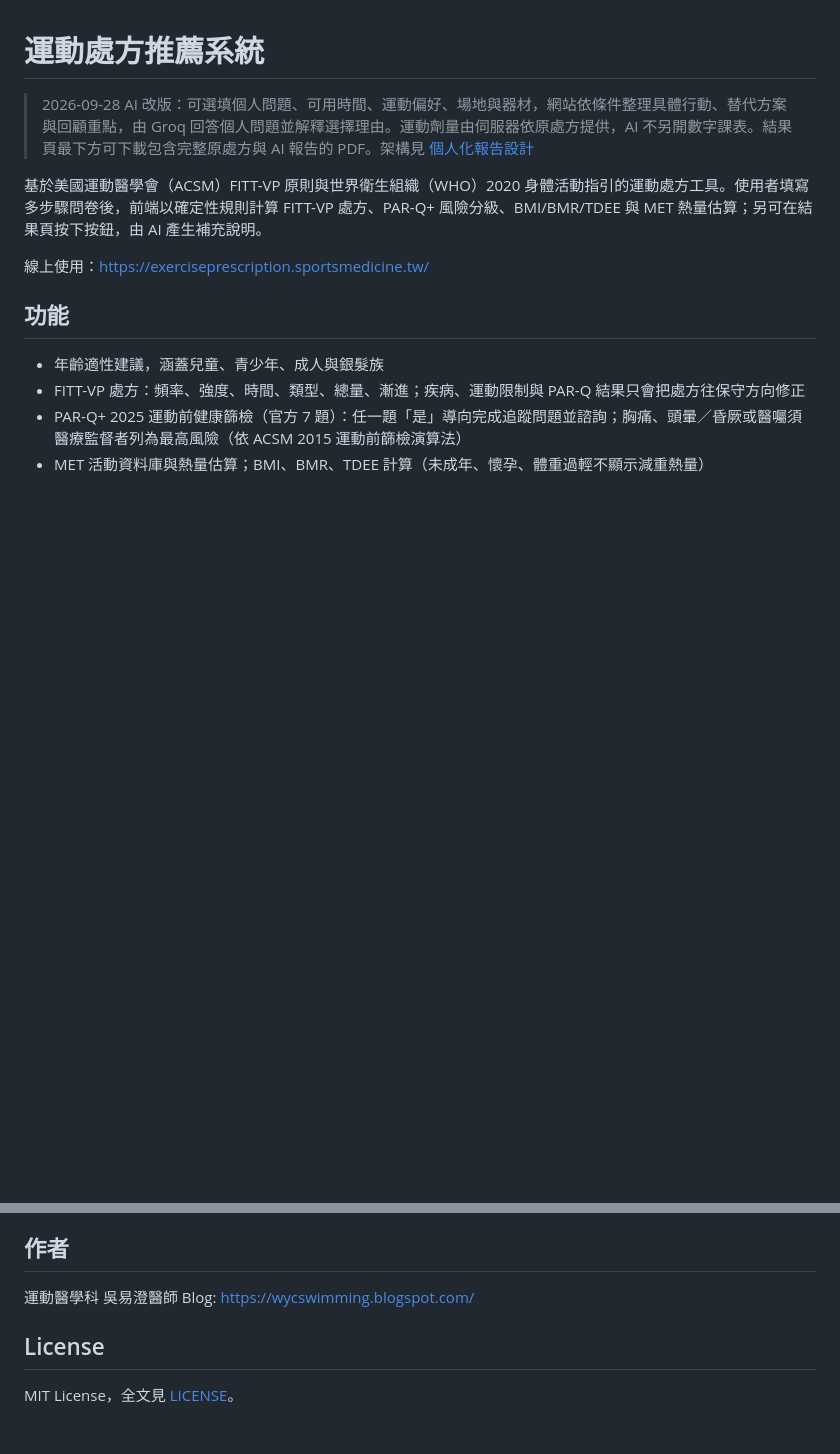
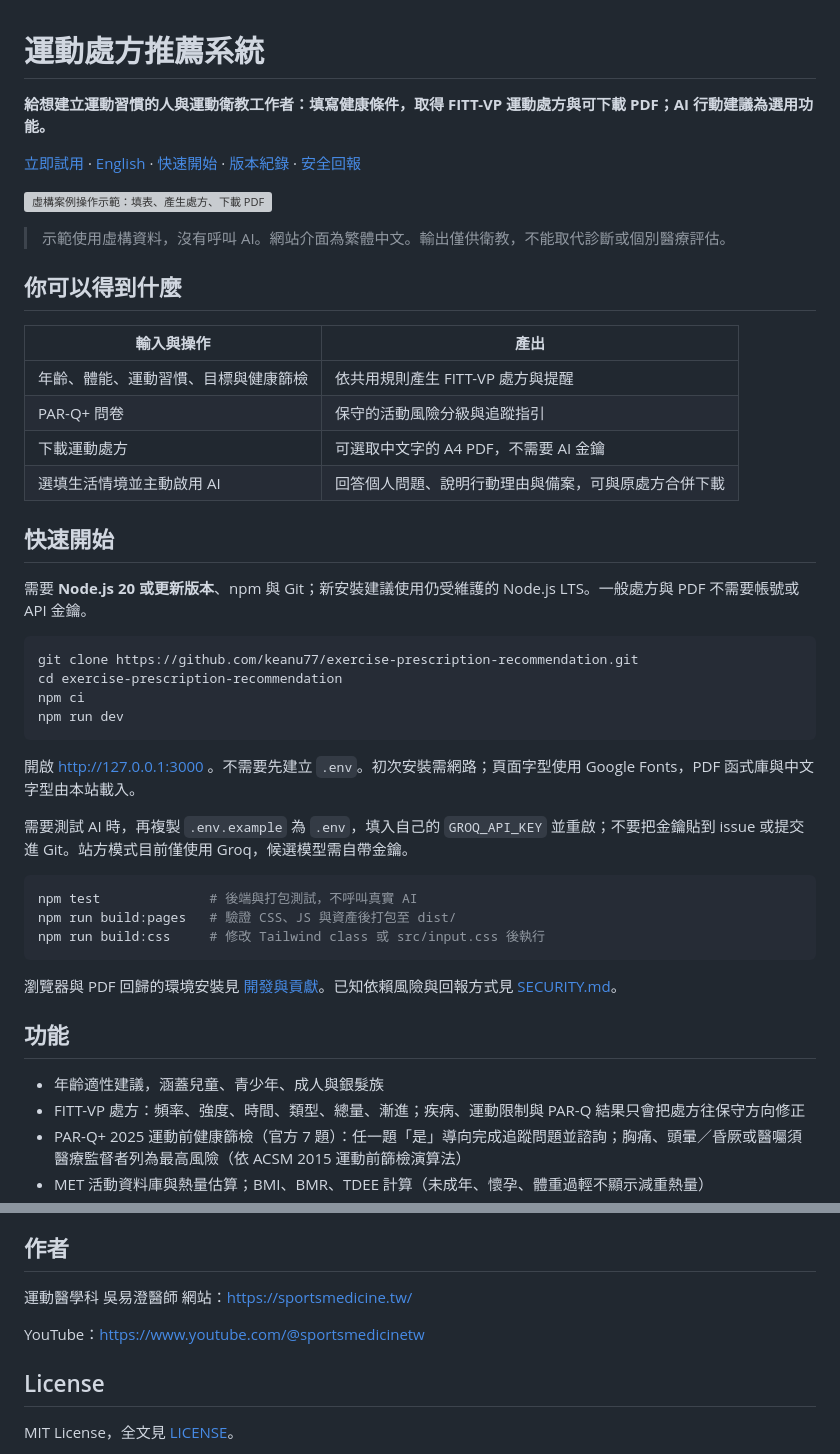
Before and after one commit to keanu77/exercise-prescription-recommendation, a Markdown page: README.md, 2 parts joined by grey strips. Drawn GitHub-style; blank space fills up the shorter version; grey boxes are pictures that could not be loaded.

Commit message:
docs: make repository onboarding demo-first

````diff
--- a/README.md
+++ b/README.md
@@ -1,10 +1,44 @@
 # 運動處方推薦系統
 
-> 2026-09-28 AI 改版：可選填個人問題、可用時間、運動偏好、場地與器材，網站依條件整理具體行動、替代方案與回顧重點，由 Groq 回答個人問題並解釋選擇理由。運動劑量由伺服器依原處方提供，AI 不另開數字課表。結果頁最下方可下載包含完整原處方與 AI 報告的 PDF。架構見 [個人化報告設計](docs/superpowers/specs/2026-09-28-personal-coaching-design.md)
+**給想建立運動習慣的人與運動衛教工作者：填寫健康條件，取得 FITT-VP 運動處方與可下載 PDF；AI 行動建議為選用功能。**
 
-基於美國運動醫學會（ACSM）FITT-VP 原則與世界衛生組織（WHO）2020 身體活動指引的運動處方工具。使用者填寫多步驟問卷後，前端以確定性規則計算 FITT-VP 處方、PAR-Q+ 風險分級、BMI/BMR/TDEE 與 MET 熱量估算；另可在結果頁按下按鈕，由 AI 產生補充說明。
+[立即試用](https://exerciseprescription.sportsmedicine.tw/) · [English](README.en.md) · [快速開始](#快速開始) · [版本紀錄](CHANGELOG.md) · [安全回報](SECURITY.md)
 
-線上使用：https://exerciseprescription.sportsmedicine.tw/
+[![虛構案例操作示範：填表、產生處方、下載 PDF](docs/media/demo.gif)](https://exerciseprescription.sportsmedicine.tw/)
+
+> 示範使用虛構資料，沒有呼叫 AI。網站介面為繁體中文。輸出僅供衛教，不能取代診斷或個別醫療評估。
+
+## 你可以得到什麼
+
+| 輸入與操作 | 產出 |
+| --- | --- |
+| 年齡、體能、運動習慣、目標與健康篩檢 | 依共用規則產生 FITT-VP 處方與提醒 |
+| PAR-Q+ 問卷 | 保守的活動風險分級與追蹤指引 |
+| 下載運動處方 | 可選取中文字的 A4 PDF，不需要 AI 金鑰 |
+| 選填生活情境並主動啟用 AI | 回答個人問題、說明行動理由與備案，可與原處方合併下載 |
+
+## 快速開始
+
+需要 **Node.js 20 或更新版本**、npm 與 Git；新安裝建議使用仍受維護的 Node.js LTS。一般處方與 PDF 不需要帳號或 API 金鑰。
+
+```bash
+git clone https://github.com/keanu77/exercise-prescription-recommendation.git
+cd exercise-prescription-recommendation
+npm ci
+npm run dev
+```
+
+開啟 http://127.0.0.1:3000 。不需要先建立 `.env`。初次安裝需網路；頁面字型使用 Google Fonts，PDF 函式庫與中文字型由本站載入。
+
+需要測試 AI 時，再複製 `.env.example` 為 `.env`，填入自己的 `GROQ_API_KEY` 並重啟；不要把金鑰貼到 issue 或提交進 Git。站方模式目前僅使用 Groq，候選模型需自帶金鑰。
+
+```bash
+npm test              # 後端與打包測試，不呼叫真實 AI
+npm run build:pages   # 驗證 CSS、JS 與資產後打包至 dist/
+npm run build:css     # 修改 Tailwind class 或 src/input.css 後執行
+```
+
+瀏覽器與 PDF 回歸的環境安裝見 [開發與貢獻](CONTRIBUTING.md)。已知依賴風險與回報方式見 [SECURITY.md](SECURITY.md)。
 
 ## 功能
 
@@ -77,7 +106,9 @@ npm run deploy             # build:pages（含資產與 tailwind.css 新鮮度
 ## 作者
 
 運動醫學科 吳易澄醫師
-Blog: https://wycswimming.blogspot.com/
+網站：https://sportsmedicine.tw/
+
+YouTube：https://www.youtube.com/@sportsmedicinetw
 
 ## License
 
````
Also changed, not shown: other parts of README.md (+10 -15 lines).
